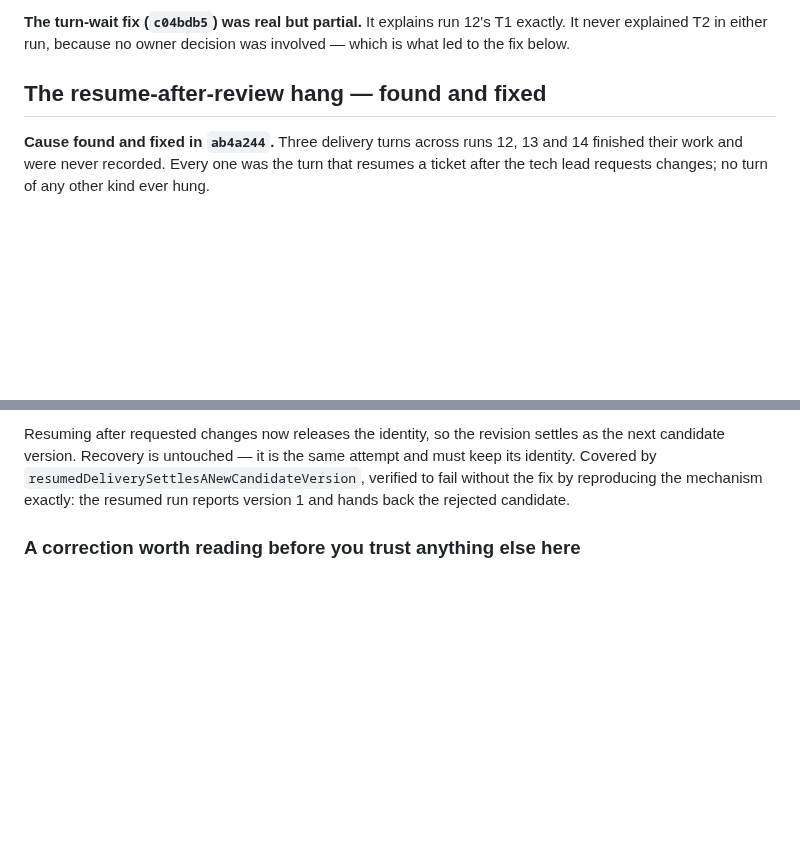
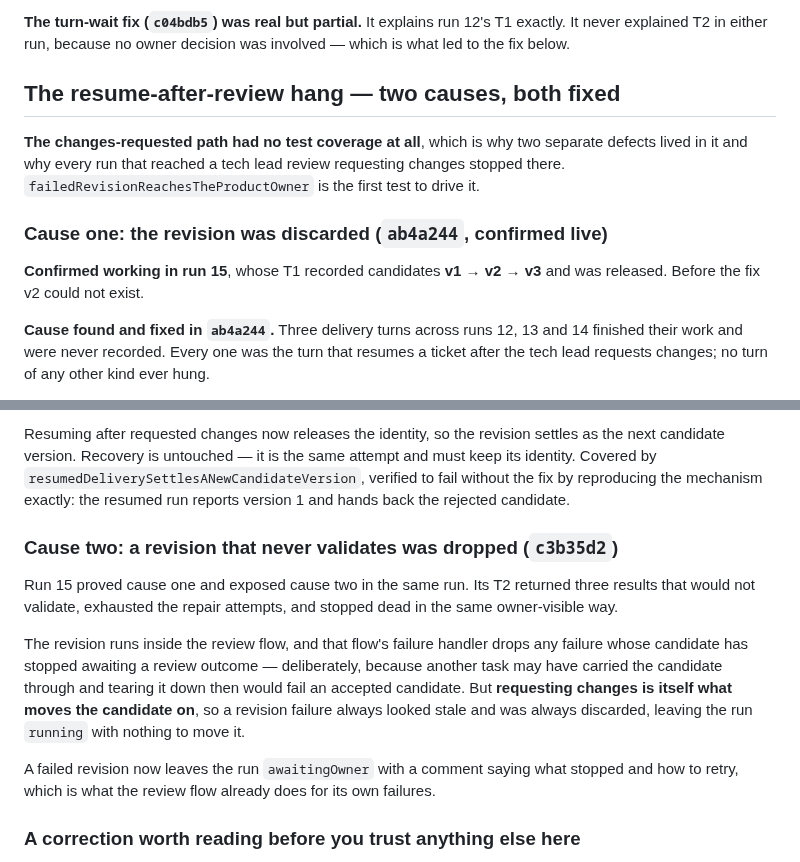
Before and after one commit to cristianrgreco/Spedito, a Markdown page: docs/architecture/pilot-handoff.md, 2 parts joined by grey strips. GitHub-like rendering; blank space fills up the shorter version.

Commit message:
Record both causes of the hang, and that the first is confirmed live
Run 15 confirmed the settlement fix — its T1 recorded candidates v1, v2 and v3
and was released, where before v2 could not exist — and exposed the second cause
in the same run. Both are now written up, along with the fact that unified them:
the changes-requested path had no test coverage at all, which is why two defects
lived there.

```diff
--- a/docs/architecture/pilot-handoff.md
+++ b/docs/architecture/pilot-handoff.md
@@ -71,7 +71,17 @@ recovery requeues, against 64 in run 10.
 exactly. It never explained T2 in either run, because no owner decision was
 involved — which is what led to the fix below.
 
-## The resume-after-review hang — found and fixed
+## The resume-after-review hang — two causes, both fixed
+
+**The changes-requested path had no test coverage at all**, which is why two
+separate defects lived in it and why every run that reached a tech lead review
+requesting changes stopped there. `failedRevisionReachesTheProductOwner` is the
+first test to drive it.
+
+### Cause one: the revision was discarded (`ab4a244`, confirmed live)
+
+**Confirmed working in run 15**, whose T1 recorded candidates **v1 → v2 → v3**
+and was released. Before the fix v2 could not exist.
 
 **Cause found and fixed in `ab4a244`.** Three delivery turns across runs 12, 13
 and 14 finished their work and were never recorded. Every one was the turn that
@@ -97,6 +107,23 @@ attempt and must keep its identity. Covered by
 `resumedDeliverySettlesANewCandidateVersion`, verified to fail without the fix by
 reproducing the mechanism exactly: the resumed run reports version 1 and hands
 back the rejected candidate.
+
+### Cause two: a revision that never validates was dropped (`c3b35d2`)
+
+Run 15 proved cause one and exposed cause two in the same run. Its T2 returned
+three results that would not validate, exhausted the repair attempts, and
+stopped dead in the same owner-visible way.
+
+The revision runs inside the review flow, and that flow's failure handler drops
+any failure whose candidate has stopped awaiting a review outcome — deliberately,
+because another task may have carried the candidate through and tearing it down
+then would fail an accepted candidate. But **requesting changes is itself what
+moves the candidate on**, so a revision failure always looked stale and was
+always discarded, leaving the run `running` with nothing to move it.
+
+A failed revision now leaves the run `awaitingOwner` with a comment saying what
+stopped and how to retry, which is what the review flow already does for its own
+failures.
 
 ### A correction worth reading before you trust anything else here
 
```
